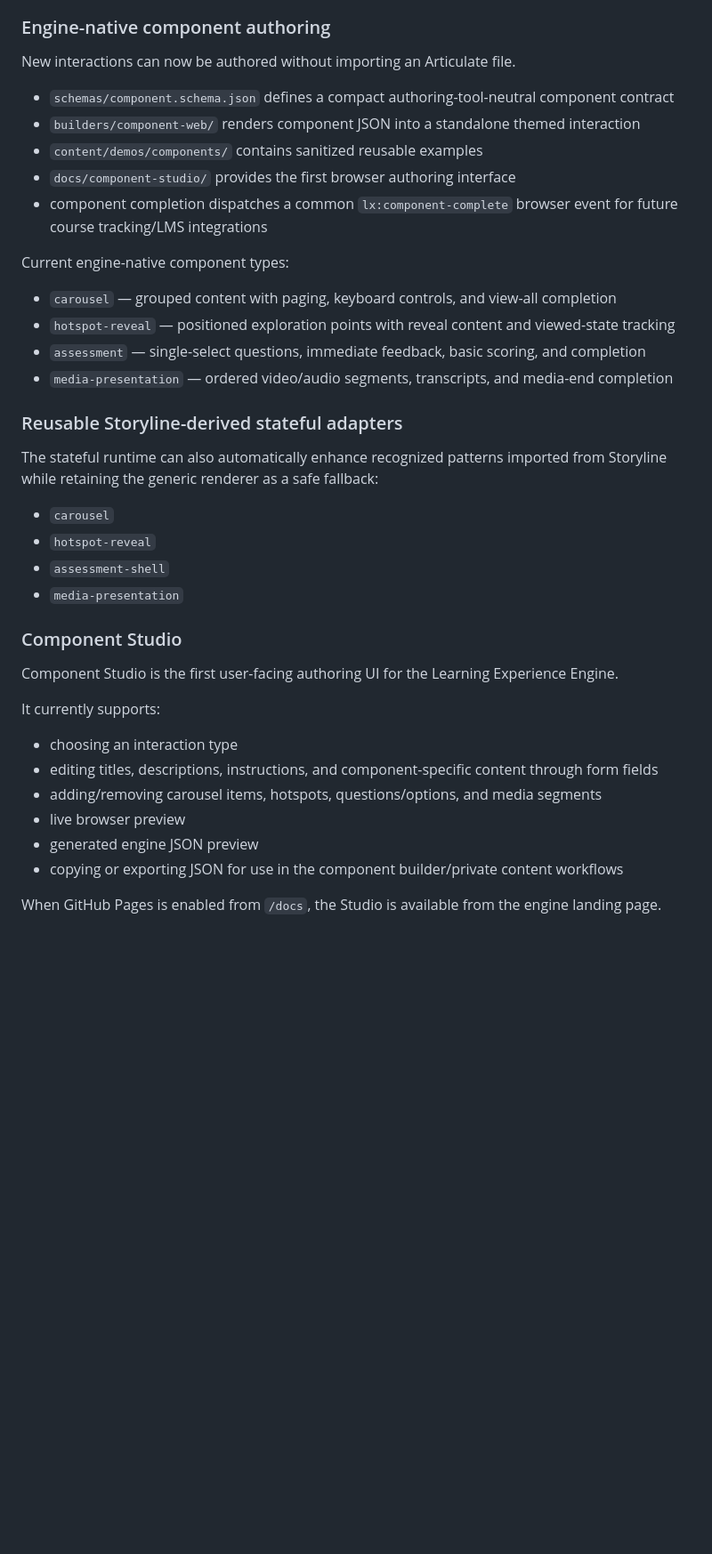
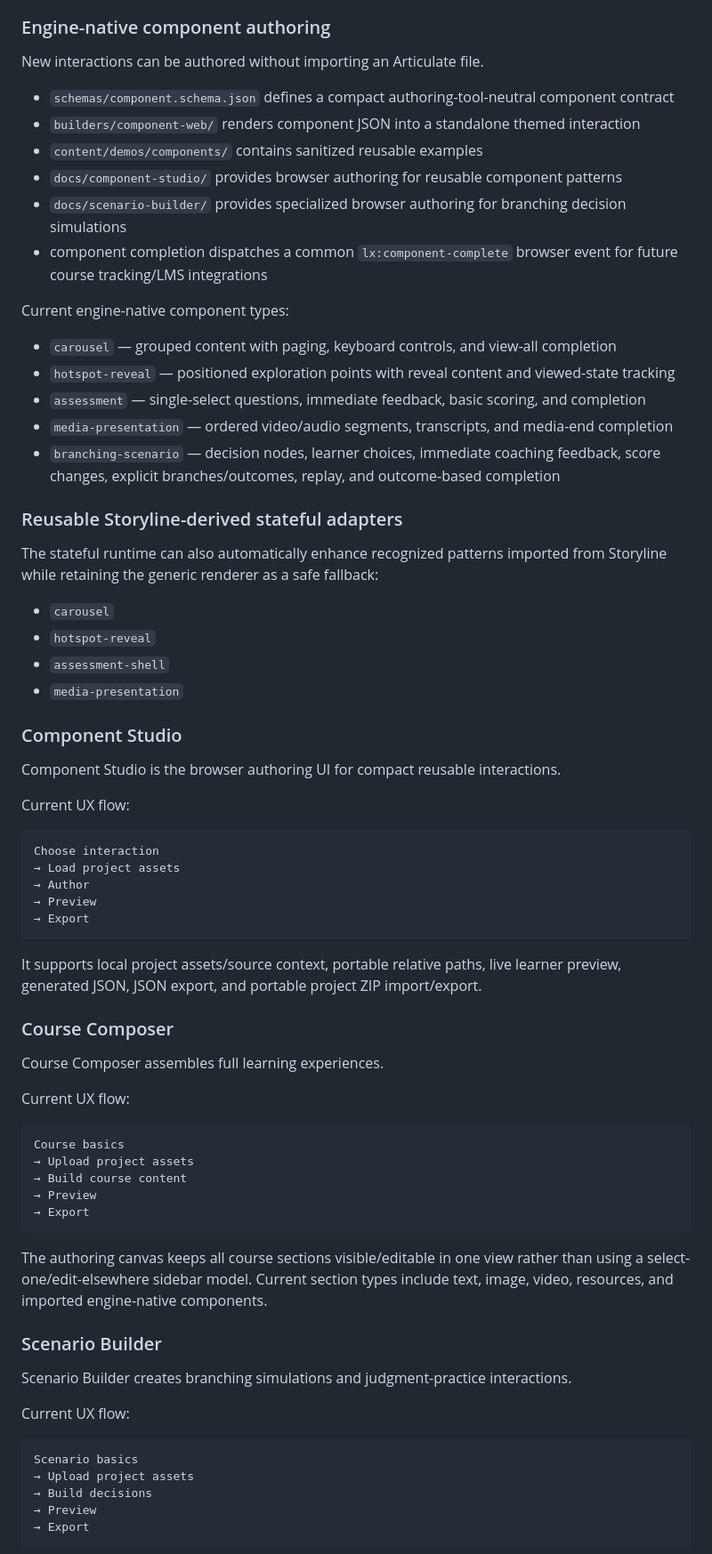
Before and after one commit to Reeder-design/learning-experience-engine, a Markdown page: README.md, the part around one of its changes. Shown at 89% size. Rendered like a GitHub page; blank space fills up the shorter version.

Commit message:
Update README for Scenario Builder milestone

````diff
--- a/README.md
+++ b/README.md
@@ -35,12 +35,13 @@ A reusable framework for building data-driven instructional design interactions,
 
 ### Engine-native component authoring
 
-New interactions can now be authored without importing an Articulate file.
+New interactions can be authored without importing an Articulate file.
 
 - `schemas/component.schema.json` defines a compact authoring-tool-neutral component contract
 - `builders/component-web/` renders component JSON into a standalone themed interaction
 - `content/demos/components/` contains sanitized reusable examples
-- `docs/component-studio/` provides the first browser authoring interface
+- `docs/component-studio/` provides browser authoring for reusable component patterns
+- `docs/scenario-builder/` provides specialized browser authoring for branching decision simulations
 - component completion dispatches a common `lx:component-complete` browser event for future course tracking/LMS integrations
 
 Current engine-native component types:
@@ -49,6 +50,7 @@ Current engine-native component types:
 - `hotspot-reveal` — positioned exploration points with reveal content and viewed-state tracking
 - `assessment` — single-select questions, immediate feedback, basic scoring, and completion
 - `media-presentation` — ordered video/audio segments, transcripts, and media-end completion
+- `branching-scenario` — decision nodes, learner choices, immediate coaching feedback, score changes, explicit branches/outcomes, replay, and outcome-based completion
 
 ### Reusable Storyline-derived stateful adapters
 
@@ -61,15 +63,47 @@ The stateful runtime can also automatically enhance recognized patterns imported
 
 ### Component Studio
 
-Component Studio is the first user-facing authoring UI for the Learning Experience Engine.
+Component Studio is the browser authoring UI for compact reusable interactions.
 
-It currently supports:
+Current UX flow:
 
-- choosing an interaction type
-- editing titles, descriptions, instructions, and component-specific content through form fields
-- adding/removing carousel items, hotspots, questions/options, and media segments
-- live browser preview
-- generated engine JSON preview
-- copying or exporting JSON for use in the component builder/private content workflows
+```text
+Choose interaction
+→ Load project assets
+→ Author
+→ Preview
+→ Export
+```
 
-When GitHub Pages is enabled from `/docs`, the Studio is available from the engine landing page.
+It supports local project assets/source context, portable relative paths, live learner preview, generated JSON, JSON export, and portable project ZIP import/export.
+
+### Course Composer
+
+Course Composer assembles full learning experiences.
+
+Current UX flow:
+
+```text
+Course basics
+→ Upload project assets
+→ Build course content
+→ Preview
+→ Export
+```
+
+The authoring canvas keeps all course sections visible/editable in one view rather than using a select-one/edit-elsewhere sidebar model. Current section types include text, image, video, resources, and imported engine-native components.
+
+### Scenario Builder
+
+Scenario Builder creates branching simulations and judgment-practice interactions.
+
+Current UX flow:
+
+```text
+Scenario basics
+→ Upload project assets
+→ Build decisions
+→ Preview
+→ Export
+```
+
````
Also changed, not shown: other parts of README.md (+28 -8 lines).
